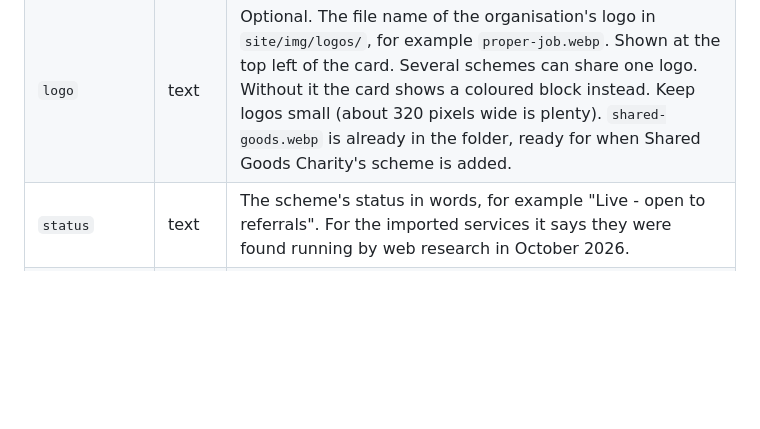
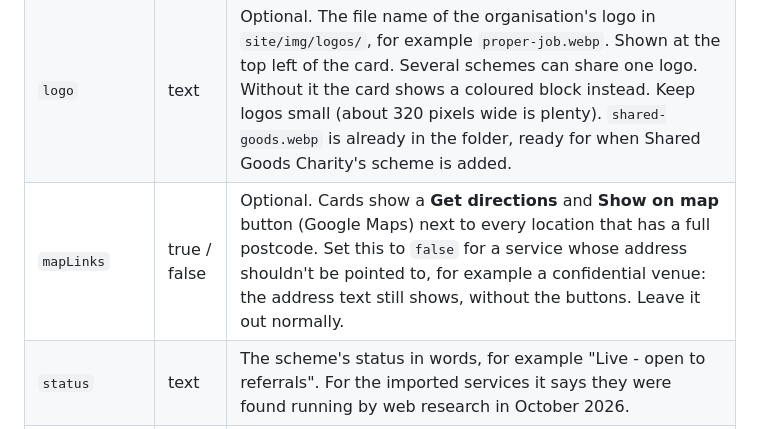
Before and after one commit to Healthy-Working-Life-Kirklees/service-finder, a Markdown page: docs/data-dictionary.md, the part around the change. GitHub-like rendering; blank space fills up the shorter version.

Commit message:
Add Google Maps directions

```diff
--- a/docs/data-dictionary.md
+++ b/docs/data-dictionary.md
@@ -55,6 +55,7 @@ Every scheme has every field below, except where it says "optional". An empty li
 | `name` | text | The scheme's name as it appears on the card. |
 | `organisation` | text | Who runs it, as it appears under the name. |
 | `logo` | text | Optional. The file name of the organisation's logo in `site/img/logos/`, for example `proper-job.webp`. Shown at the top left of the card. Several schemes can share one logo. Without it the card shows a coloured block instead. Keep logos small (about 320 pixels wide is plenty). `shared-goods.webp` is already in the folder, ready for when Shared Goods Charity's scheme is added. |
+| `mapLinks` | true / false | Optional. Cards show a **Get directions** and **Show on map** button (Google Maps) next to every location that has a full postcode. Set this to `false` for a service whose address shouldn't be pointed to, for example a confidential venue: the address text still shows, without the buttons. Leave it out normally. |
 | `status` | text | The scheme's status in words, for example "Live - open to referrals". For the imported services it says they were found running by web research in October 2026. |
 | `open` | true / false | Whether the scheme is live. **This is the one that matters.** The Worker only ever recommends schemes where this is `true`, and cards for others say "Not open yet". |
 | `hwlFunded` | true / false | `true` for the Healthy Working Life programme's own schemes. When an HWL scheme and another service fit about as well, the AI lists the HWL scheme first. |
```
